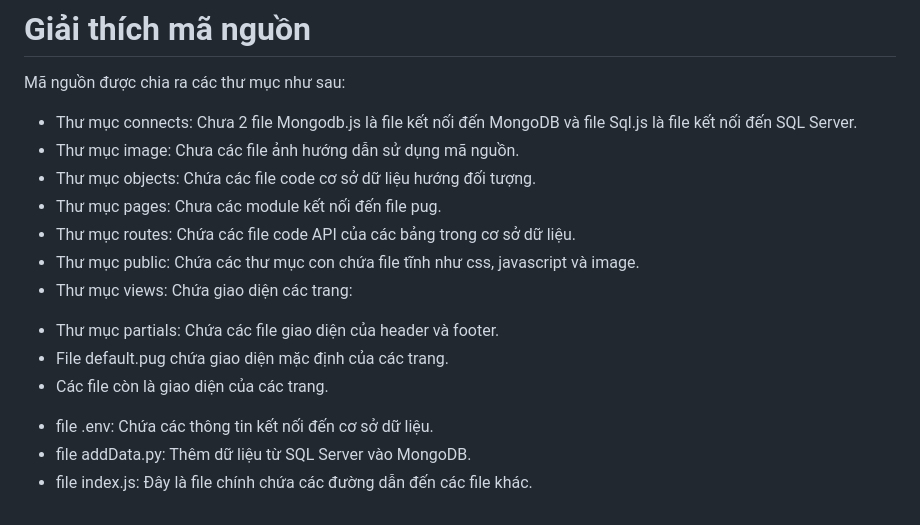
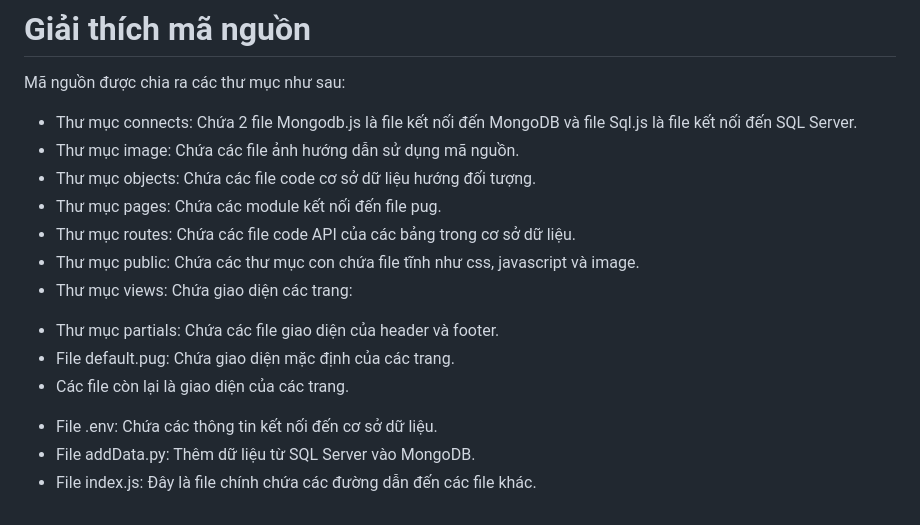
Before and after one commit to Chien2602/csdl_titanium, a Markdown page: README.MD, the part around the change. GitHub-like rendering.

Commit message:
README finall

```diff
--- a/README.MD
+++ b/README.MD
@@ -143,16 +143,16 @@ Các đường dẫn API:
 
 # Giải thích mã nguồn
 Mã nguồn được chia ra các thư mục như sau:
-- Thư mục connects: Chưa 2 file Mongodb.js là file kết nối đến MongoDB và file Sql.js là file kết nối đến SQL Server.
-- Thư mục image: Chưa các file ảnh hướng dẫn sử dụng mã nguồn.
+- Thư mục connects: Chứa 2 file Mongodb.js là file kết nối đến MongoDB và file Sql.js là file kết nối đến SQL Server.
+- Thư mục image: Chứa các file ảnh hướng dẫn sử dụng mã nguồn.
 - Thư mục objects: Chứa các file code cơ sở dữ liệu hướng đối tượng.
-- Thư mục pages: Chưa các module kết nối đến file pug.
+- Thư mục pages: Chứa các module kết nối đến file pug.
 - Thư mục routes: Chứa các file code API của các bảng trong cơ sở dữ liệu.
 - Thư mục public: Chứa các thư mục con chứa file tĩnh như css, javascript và image.
 - Thư mục views: Chứa giao diện các trang:
  + Thư mục partials: Chứa các file giao diện của header và footer.
- + File default.pug chứa giao diện mặc định của các trang.
- + Các file còn là giao diện của các trang.
-- file .env: Chứa các thông tin kết nối đến cơ sở dữ liệu.
-- file addData.py: Thêm dữ liệu từ SQL Server vào MongoDB.
-- file index.js: Đây là file chính chứa các đường dẫn đến các file khác.
+ + File default.pug: Chứa giao diện mặc định của các trang.
+ + Các file còn lại là giao diện của các trang.
+- File .env: Chứa các thông tin kết nối đến cơ sở dữ liệu.
+- File addData.py: Thêm dữ liệu từ SQL Server vào MongoDB.
+- File index.js: Đây là file chính chứa các đường dẫn đến các file khác.
```
